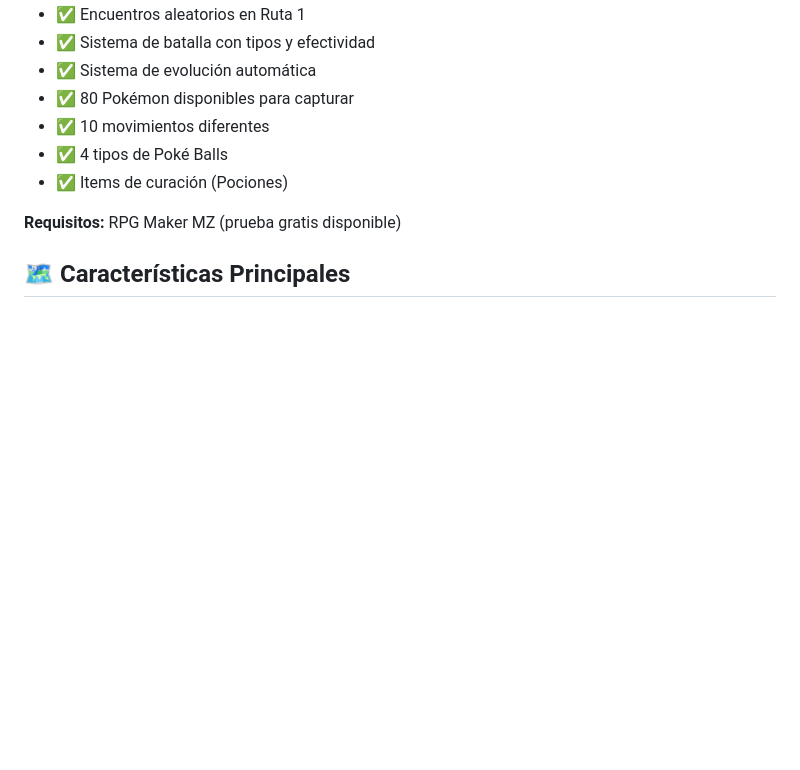
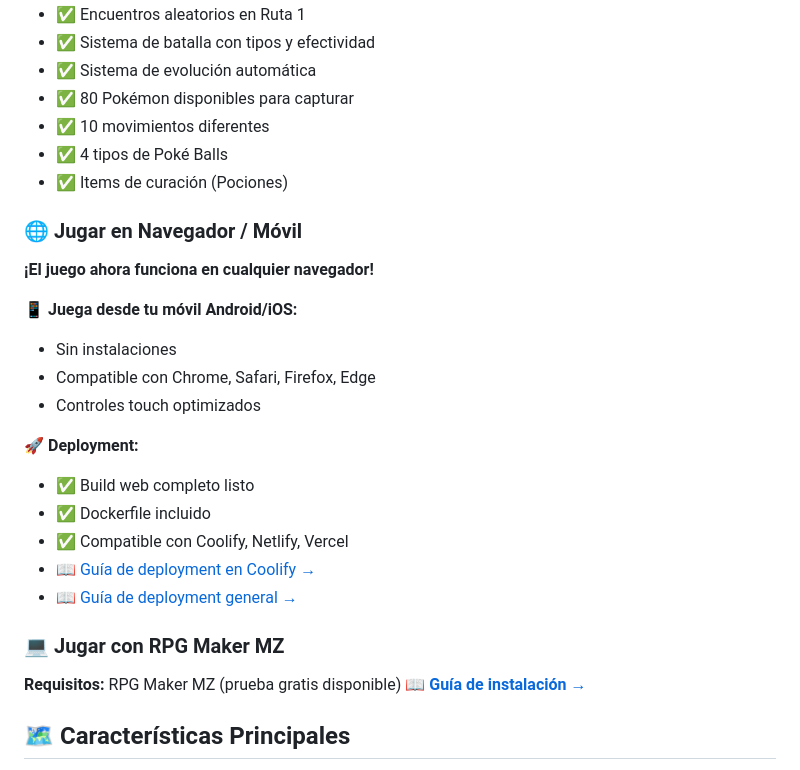
Before and after one commit to DoubleN96/pokemon-madrid-game, a Markdown page: README.md, the part around the change. Rendered like a GitHub page; blank space fills up the shorter version.

Commit message:
docs: add web/mobile deployment info to README

```diff
--- a/README.md
+++ b/README.md
@@ -21,7 +21,26 @@ Pokémon Madrid es un juego de RPG estilo Game Boy inspirado en Pokémon Rojo/Az
 - ✅ 4 tipos de Poké Balls
 - ✅ Items de curación (Pociones)
 
+### 🌐 Jugar en Navegador / Móvil
+
+**¡El juego ahora funciona en cualquier navegador!**
+
+📱 **Juega desde tu móvil Android/iOS:**
+- Sin instalaciones
+- Compatible con Chrome, Safari, Firefox, Edge
+- Controles touch optimizados
+
+🚀 **Deployment:**
+- ✅ Build web completo listo
+- ✅ Dockerfile incluido
+- ✅ Compatible con Coolify, Netlify, Vercel
+- 📖 [Guía de deployment en Coolify →](COOLIFY_DEPLOY.md)
+- 📖 [Guía de deployment general →](DEPLOYMENT.md)
+
+### 💻 Jugar con RPG Maker MZ
+
 **Requisitos:** RPG Maker MZ (prueba gratis disponible)
+📖 **[Guía de instalación →](README_JUGAR.md)**
 
 ## 🗺️ Características Principales
 
```
